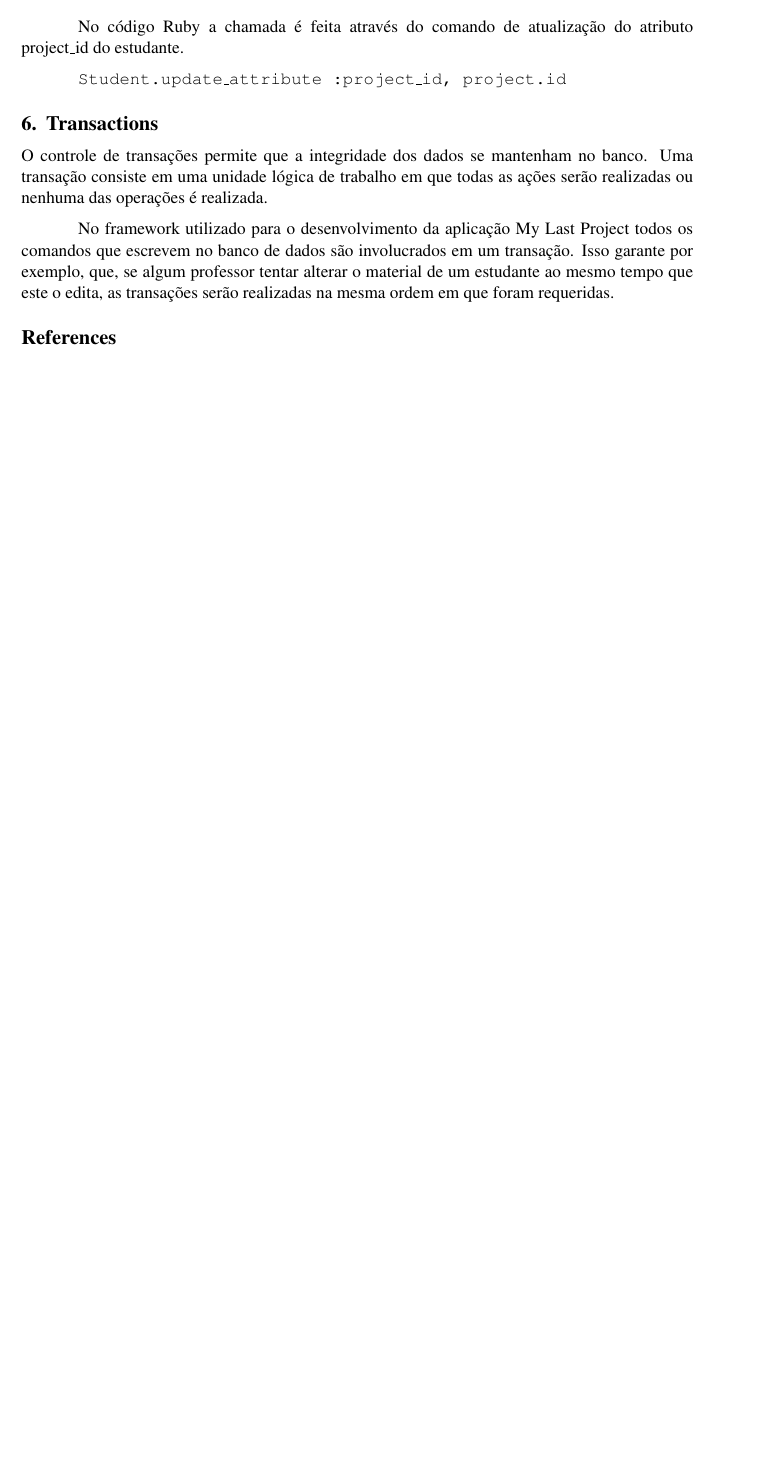
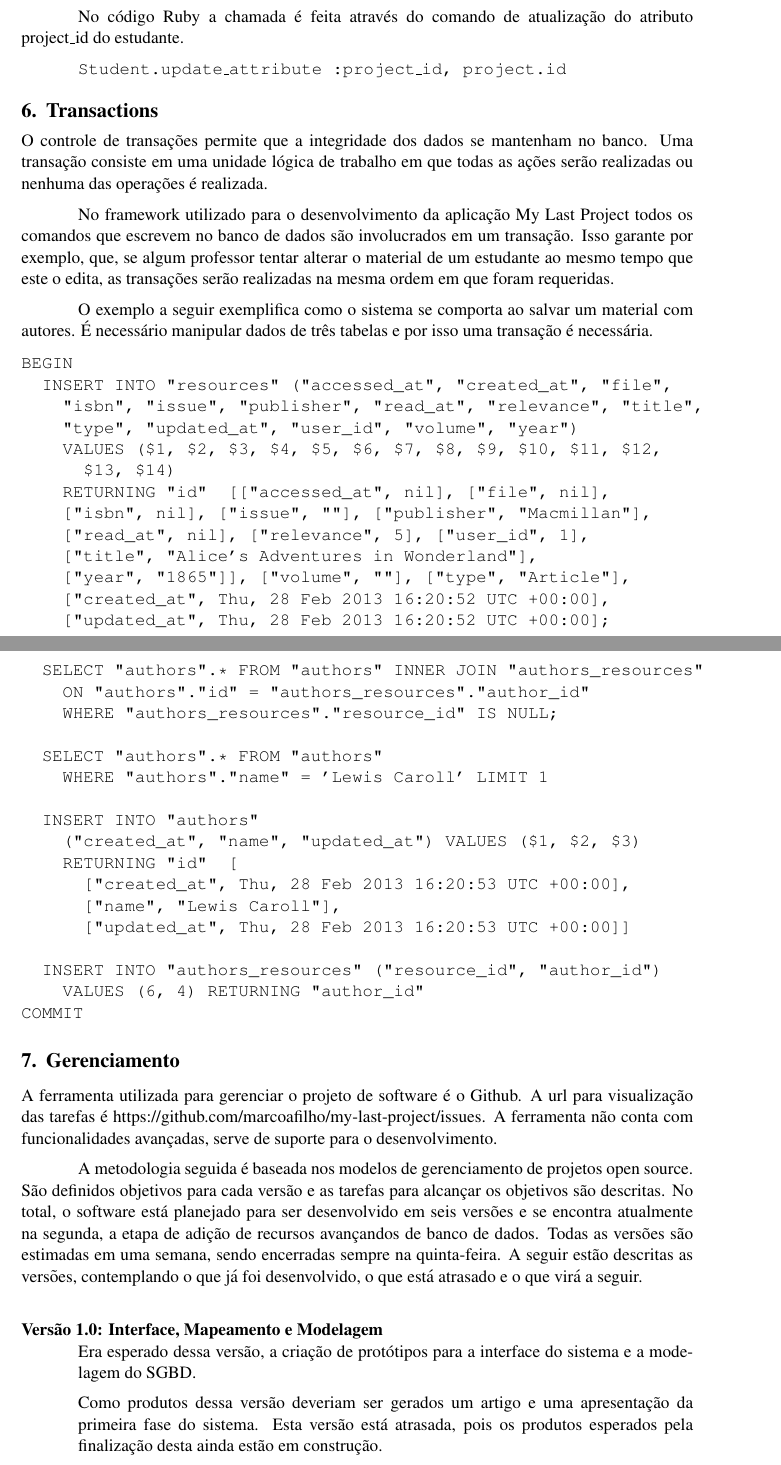
Before and after one commit to marcoafilho/my-last-project, a LaTeX document (doc/articles/part2/latex/views.tex): part of page 5 of 5 before the commit and two parts of pages 5 and 6 of 7 after it, the two joined at a grey line, cut so that both start at the same text, the shorter picture padded with empty space. Compiled offline with pdfLaTeX; the source files are stored in an older character set and shown here as Unicode.

Commit message:
Refs #9. Article revision.

```diff
--- a/doc/articles/part2/latex/views.tex
+++ b/doc/articles/part2/latex/views.tex
@@ -237,5 +236,53 @@ O controle de transações permite que a integridade dos dados se mantenham no b
 
 No framework utilizado para o desenvolvimento da aplicação My Last Project todos os comandos que escrevem no banco de dados são involucrados em um transação. Isso garante por exemplo, que, se algum professor tentar alterar o material de um estudante ao mesmo tempo que este o edita, as transações serão realizadas na mesma ordem em que foram requeridas.
 
-\bibliographystyle{sbc}
-\bibliography{sbc-template}
+O exemplo a seguir exemplifica como o sistema se comporta ao salvar um material com autores. É necessário manipular dados de três tabelas e por isso uma transação é necessária.
+
+\small\begin{verbatim}
+BEGIN
+  INSERT INTO "resources" ("accessed_at", "created_at", "file",
+    "isbn", "issue", "publisher", "read_at", "relevance", "title",
+    "type", "updated_at", "user_id", "volume", "year")
+    VALUES ($1, $2, $3, $4, $5, $6, $7, $8, $9, $10, $11, $12,
+      $13, $14)
+    RETURNING "id"  [["accessed_at", nil], ["file", nil],
+    ["isbn", nil], ["issue", ""], ["publisher", "Macmillan"],
+    ["read_at", nil], ["relevance", 5], ["user_id", 1],
+    ["title", "Alice's Adventures in Wonderland"],
+    ["year", "1865"]], ["volume", ""], ["type", "Article"],
+    ["created_at", Thu, 28 Feb 2013 16:20:52 UTC +00:00],
+    ["updated_at", Thu, 28 Feb 2013 16:20:52 UTC +00:00];
+
+  SELECT "authors".* FROM "authors" INNER JOIN "authors_resources"
+    ON "authors"."id" = "authors_resources"."author_id"
+    WHERE "authors_resources"."resource_id" IS NULL;
+
+  SELECT "authors".* FROM "authors"
+    WHERE "authors"."name" = 'Lewis Caroll' LIMIT 1
+
+  INSERT INTO "authors"
+    ("created_at", "name", "updated_at") VALUES ($1, $2, $3)
+    RETURNING "id"  [
+      ["created_at", Thu, 28 Feb 2013 16:20:53 UTC +00:00],
+      ["name", "Lewis Caroll"],
+      ["updated_at", Thu, 28 Feb 2013 16:20:53 UTC +00:00]]
+
+  INSERT INTO "authors_resources" ("resource_id", "author_id")
+    VALUES (6, 4) RETURNING "author_id"
+COMMIT
+\end{verbatim}
+
+\section{Gerenciamento} \label{sec:management}
+
+A ferramenta utilizada para gerenciar o projeto de software é o Github. A url
+para visualização das tarefas é
+https://github.com/marcoafilho/my-last-project/issues. A ferramenta não conta com funcionalidades avançadas, serve de suporte para o desenvolvimento.
+
+A metodologia seguida é baseada nos modelos de gerenciamento de projetos open source. São definidos objetivos para cada versão e as tarefas para alcançar os objetivos são descritas. No total, o software está planejado para ser desenvolvido em seis versões e se encontra atualmente na segunda, a etapa de adição de recursos avançandos de banco de dados. Todas as versões são estimadas em uma semana, sendo encerradas sempre na quinta-feira. A seguir estão descritas as versões, contemplando o que já foi desenvolvido, o que está atrasado e o que virá a seguir.
+
+\begin{description}
+  \item[Versão 1.0: Interface, Mapeamento e Modelagem] \hfill \\
+  Era esperado dessa versão, a criação de protótipos para a interface do sistema e a modelagem do SGBD.
+
+  Como produtos dessa versão deveriam ser gerados um artigo e uma apresentação da primeira fase do sistema. Esta versão está atrasada, pois os produtos esperados pela finalização desta ainda estão em construção.
+  \item[Versão 2.0: Views, Optimizataion, Stored Procedures, Triggers, Transactions] \hfill \\
```
Also changed, not shown: doc/articles/part2/latex/views.bbl, doc/articles/part2/latex/views.pdf, doc/articles/part2/latex/views.tex (21 more changed lines), 4 other files.
